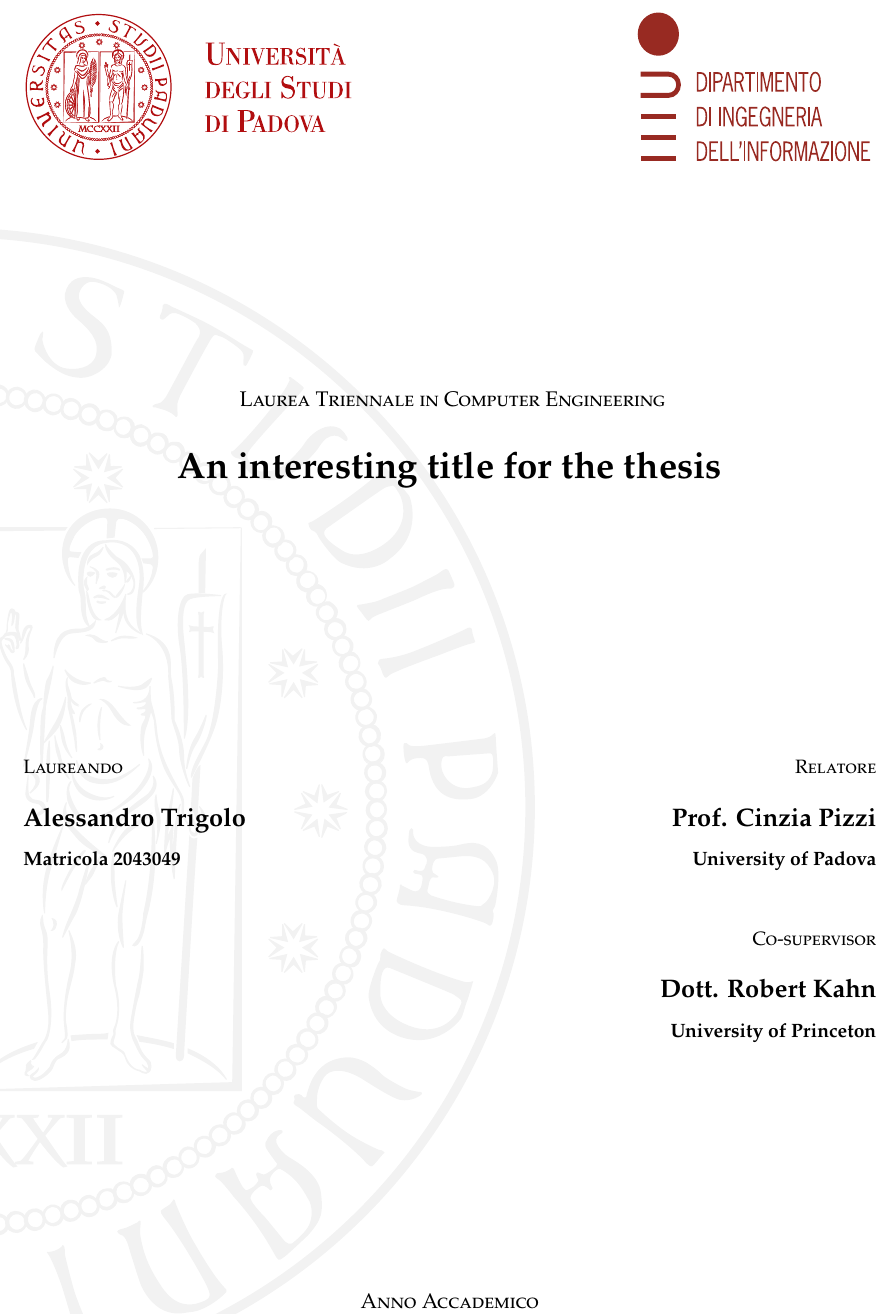
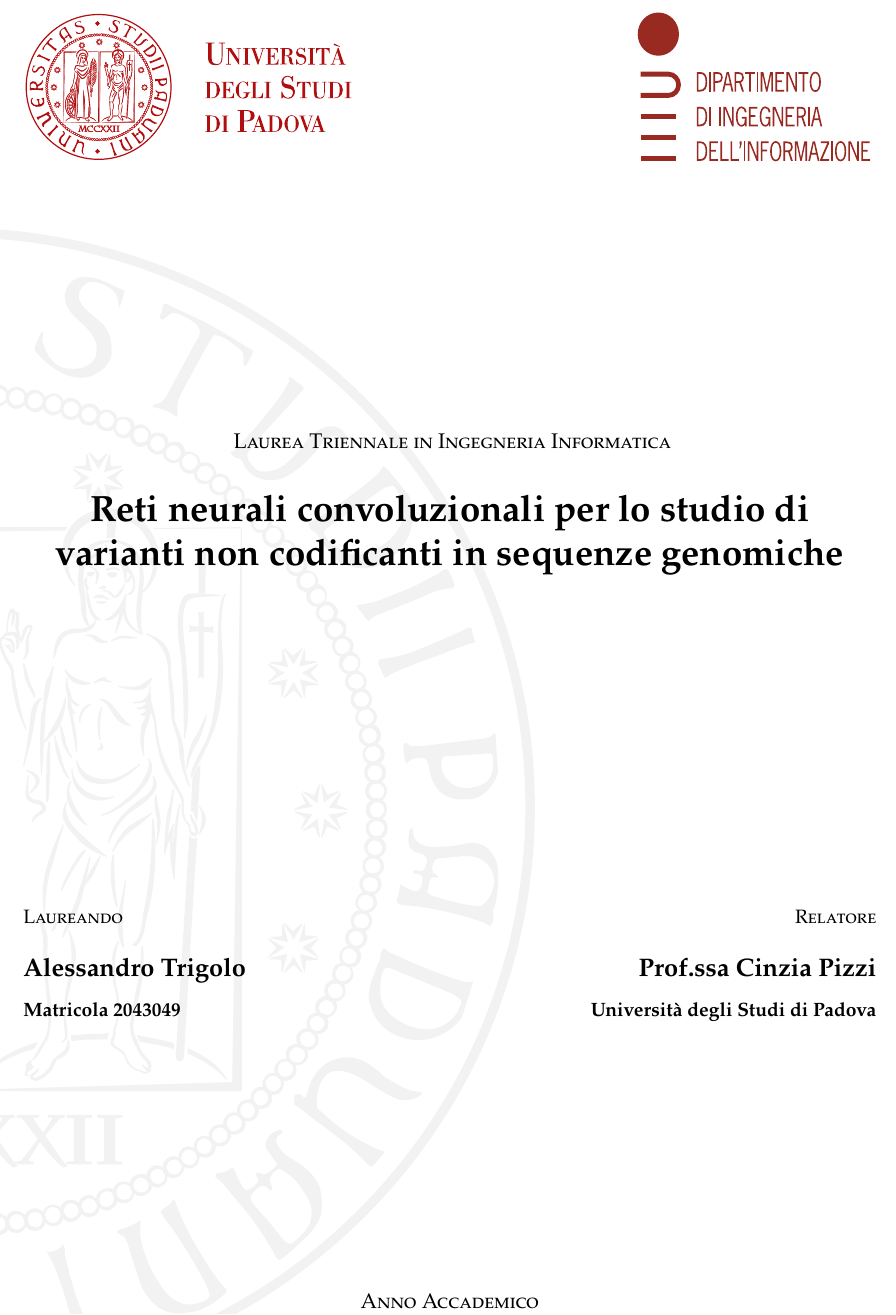
Before and after one commit to imAlessas/bioinformatics-bachelor-thesis, a LaTeX thesis (main.tex): part of page 1 of 31, cut so that both start at the same text. Compiled offline with XeLaTeX; a LaTeX package or settings file that is missing is left out.

Commit message:
changed title and frontmatter

```diff
--- a/main.tex
+++ b/main.tex
@@ -4,26 +4,25 @@
 % Load Thesis Class
 \documentclass{DEIThesis}
 
-\title{An interesting title for the thesis}
+\title{Reti neurali convoluzionali per lo studio di varianti non codificanti in sequenze genomiche}
 
 \author{Alessandro Trigolo}
 \studentId{2043049}
 
 % Advisor
-\advisor{Prof. Cinzia Pizzi}
+\advisor{Prof.ssa Cinzia Pizzi}
 
 % If you are co-advised
-\coadvisor{Dott. Robert Kahn}
-\coadvisorsUniversity{University of Princeton}
+\coadvisor{}
 
-\university{University of Padova}
-\mastername{Computer Engineering}
+\university{Università degli Studi di Padova}
+\mastername{Ingegneria Informatica}
 \academicYear{2023/2024}
 
 \begin{filecontents*}[overwrite]{\jobname.xmpdata}
-    \Title{An interesting title for the thesis}
+    \Title{Reti neurali convoluzionali per lo studio di varianti non codificanti in sequenze genomiche}
     \Author{Alessandro Trigolo}
-    \Language{en-EN}
+    \Language{it-IT}
     \Keywords{Computer Engineering\sep LaTeX}
 \end{filecontents*}
 
```
Also changed, not shown: 1 other file.
